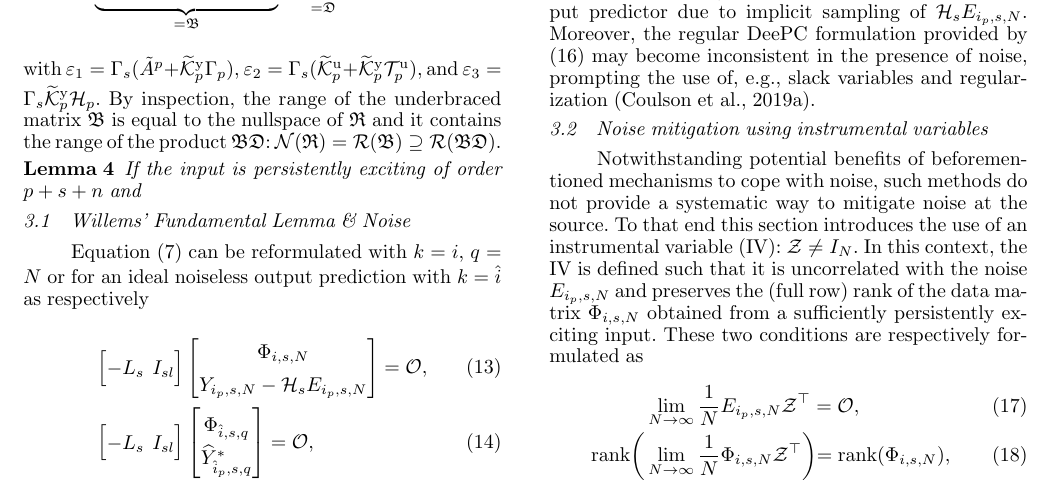
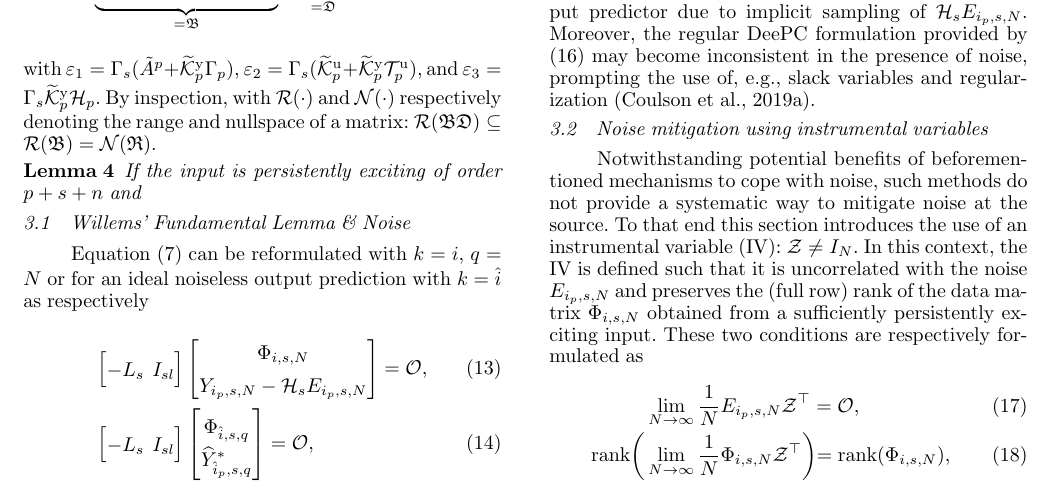
Before and after one commit to TUDelft-DataDrivenControl/Automatica2024_CL-DeePC, a LaTeX document (autosam.tex, which reads sections/3_CL_DeePC.tex): part of page 5 of 8, cut so that both start at the same text. Compiled offline with pdfLaTeX.

Commit message:
Update on Overleaf.

```diff
--- a/sections/3_CL_DeePC.tex
+++ b/sections/3_CL_DeePC.tex
@@ -69,7 +69,7 @@ with $\mathfrak{R}\in\mathbb{R}^{sl\times n+(p+s)(r+l)+sl}$ defined as indicated
         E_{k_p,s,q}
     \end{bmatrix}}_{=\mathfrak{D}}=\mathcal{O},
 \end{align}
-with $\varepsilon_1=\Gamma_s(\tilde{A}^p+\tKp{y}\Gamma_p)$, $\varepsilon_2=\Gamma_s(\tKp{u}+\tKp{y}\mathcal{T}_p^\mathrm{u})$, and $\varepsilon_3=\Gamma_s\tKp{y}\mathcal{H}_p$. By inspection, the range of the underbraced matrix $\mathfrak{B}$ is equal to the nullspace of $\mathfrak{R}$ and it contains the range of the product $\mathfrak{B}\mathfrak{D}$: $\mathcal{N}(\mathfrak{R})=\mathcal{R}(\mathfrak{B})\supseteq\mathcal{R}(\mathfrak{B}\mathfrak{D})$.
+with $\varepsilon_1=\Gamma_s(\tilde{A}^p+\tKp{y}\Gamma_p)$, $\varepsilon_2=\Gamma_s(\tKp{u}+\tKp{y}\mathcal{T}_p^\mathrm{u})$, and $\varepsilon_3=\Gamma_s\tKp{y}\mathcal{H}_p$. By inspection, with $\mathcal{R}(\cdot)$ and $\mathcal{N}(\cdot)$ respectively denoting the range and nullspace of a matrix: $\mathcal{R}(\mathfrak{B}\mathfrak{D})\subseteq\mathcal{R}(\mathfrak{B})=\mathcal{N}(\mathfrak{R})$.
 
 \begin{lem}
     If the input is persistently exciting of order $p+s+n$ and
```
